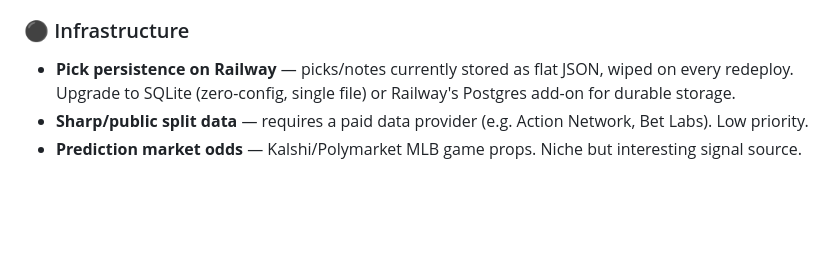
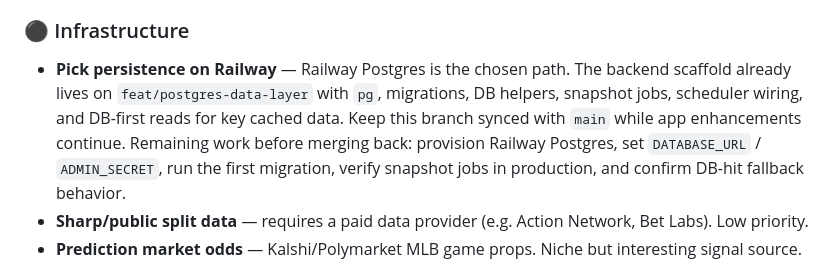
Before and after one commit to Jayprox/ai-agent-mlb, a Markdown page: prop-scout-handoff.md, the part around the change. Drawn GitHub-style; blank space fills up the shorter version.

Commit message:
Update handoff with Railway Postgres rollout status

```diff
--- a/prop-scout-handoff.md
+++ b/prop-scout-handoff.md
@@ -2330,7 +2330,7 @@ Log the closing line vs the line at time of pick. Positive CLV over time is the
 
 ### ⚫ Infrastructure
 
-- **Pick persistence on Railway** — picks/notes currently stored as flat JSON, wiped on every redeploy. Upgrade to SQLite (zero-config, single file) or Railway's Postgres add-on for durable storage.
+- **Pick persistence on Railway** — Railway Postgres is the chosen path. The backend scaffold already lives on `feat/postgres-data-layer` with `pg`, migrations, DB helpers, snapshot jobs, scheduler wiring, and DB-first reads for key cached data. Keep this branch synced with `main` while app enhancements continue. Remaining work before merging back: provision Railway Postgres, set `DATABASE_URL` / `ADMIN_SECRET`, run the first migration, verify snapshot jobs in production, and confirm DB-hit fallback behavior.
 - **Sharp/public split data** — requires a paid data provider (e.g. Action Network, Bet Labs). Low priority.
 - **Prediction market odds** — Kalshi/Polymarket MLB game props. Niche but interesting signal source.
 
```
